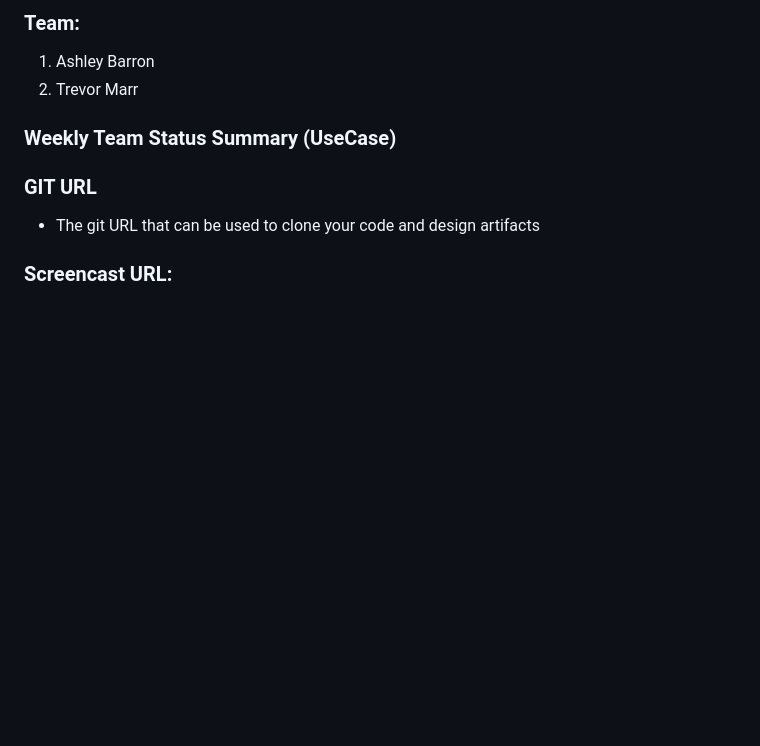
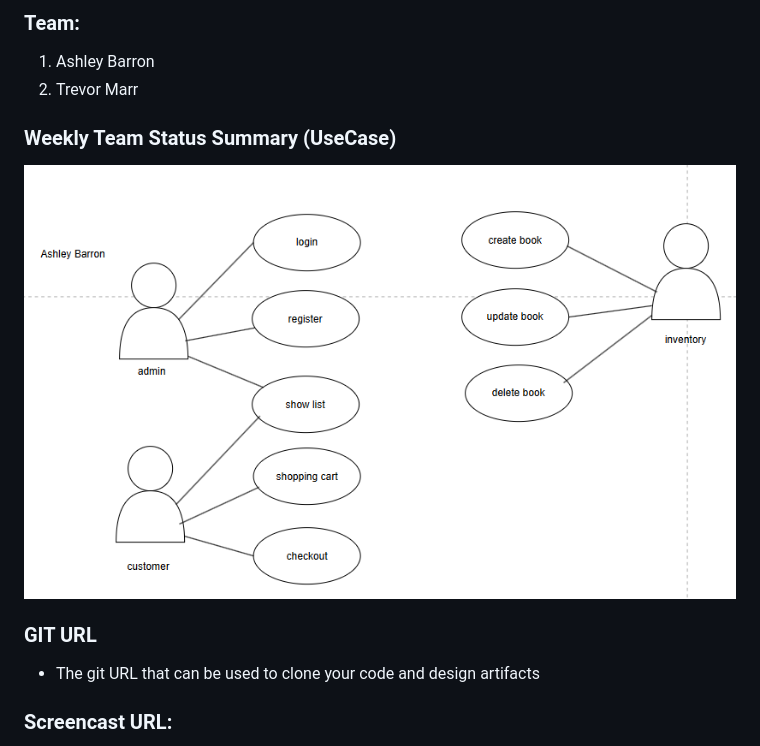
Before and after one commit to trevormarrr/cst339-milestone, a Markdown page: milestone1/ProjectReport.md, the part around the change. Drawn GitHub-style; pictures changed too: milestone1/usercase.png (added); blank space fills up the shorter version.

Commit message:
UserCase

```diff
--- a/milestone1/ProjectReport.md
+++ b/milestone1/ProjectReport.md
@@ -14,7 +14,7 @@
 2. Trevor Marr
 
 ### Weekly Team Status Summary (UseCase)
-
+![UserCase](usercase.png)
 
 ### GIT URL
 - The git URL that can be used to clone your code and design artifacts
```
